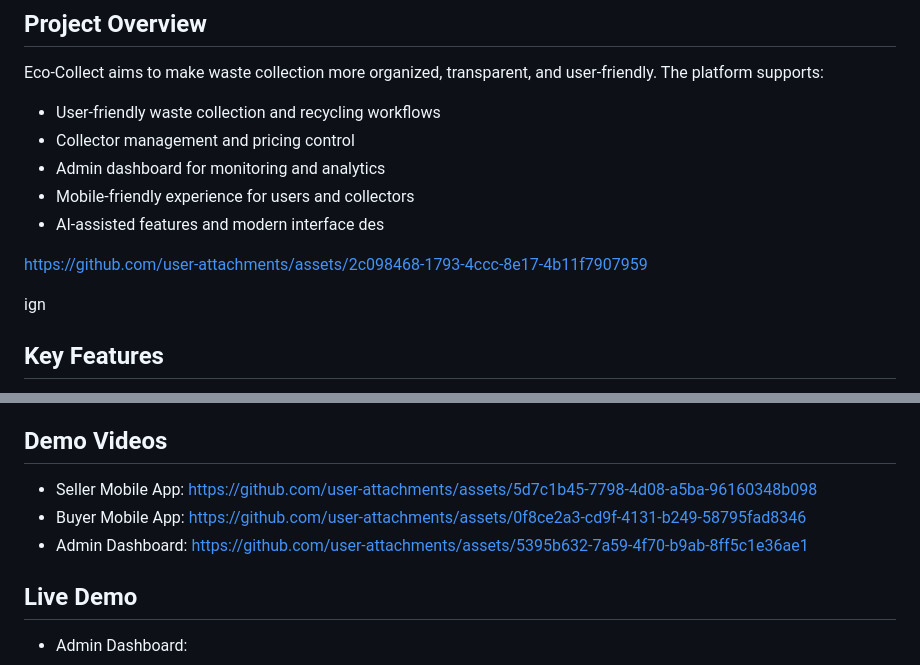
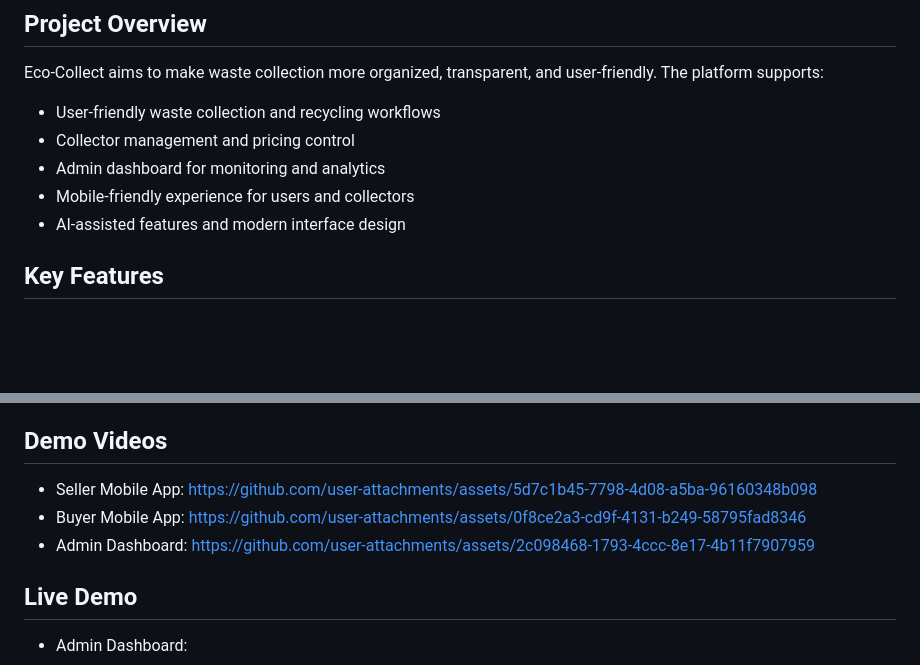
Before and after one commit to Safeya-Yasien/eco-collect, a Markdown page: README.md, 2 parts joined by grey strips. Drawn GitHub-style; blank space fills up the shorter version.

```diff
--- a/README.md
+++ b/README.md
@@ -12,11 +12,7 @@ Eco-Collect aims to make waste collection more organized, transparent, and user-
 - Collector management and pricing control
 - Admin dashboard for monitoring and analytics
 - Mobile-friendly experience for users and collectors
-- AI-assisted features and modern interface des
-
-https://github.com/user-attachments/assets/2c098468-1793-4ccc-8e17-4b11f7907959
-
-ign
+- AI-assisted features and modern interface design
 
 ## Key Features
 
@@ -73,10 +69,12 @@ We are five members working together on this project:
 
 ## Demo Videos
 
-- Seller Mobile App: https://github.com/user-attachments/assets/5d7c1b45-7798-4d08-a5ba-96160348b098
-- Buyer Mobile App: [https://github.com/user-attachments/assets/0f8ce2a3-cd9f-4131-b249-58795fad8346
-](https://github.com/user-attachments/assets/0b7e15f6-f944-4a03-a230-fd92c575416e)
-- Admin Dashboard: https://github.com/user-attachments/assets/5395b632-7a59-4f70-b9ab-8ff5c1e36ae1
+- Seller Mobile App:
+https://github.com/user-attachments/assets/5d7c1b45-7798-4d08-a5ba-96160348b098
+- Buyer Mobile App:
+[https://github.com/user-attachments/assets/0f8ce2a3-cd9f-4131-b249-58795fad8346](https://github.com/user-attachments/assets/0b7e15f6-f944-4a03-a230-fd92c575416e)
+- Admin Dashboard:
+https://github.com/user-attachments/assets/2c098468-1793-4ccc-8e17-4b11f7907959
 
 ## Live Demo
 
```
